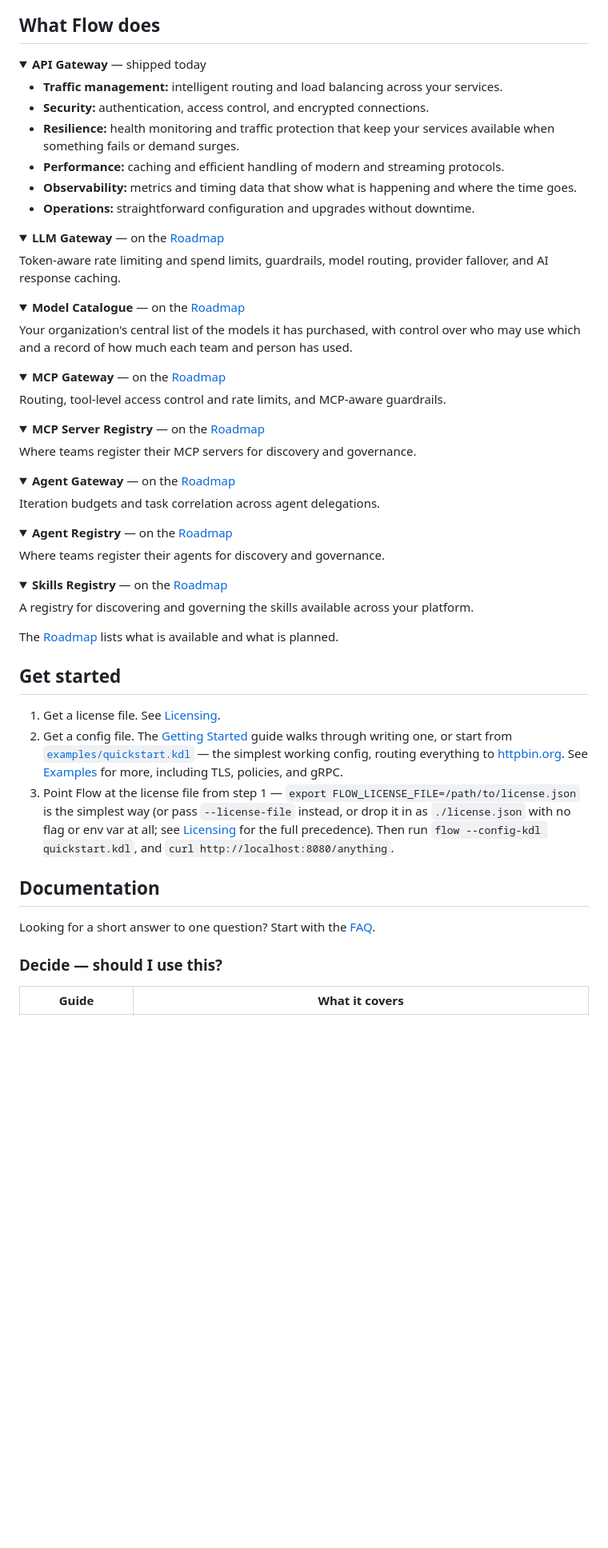
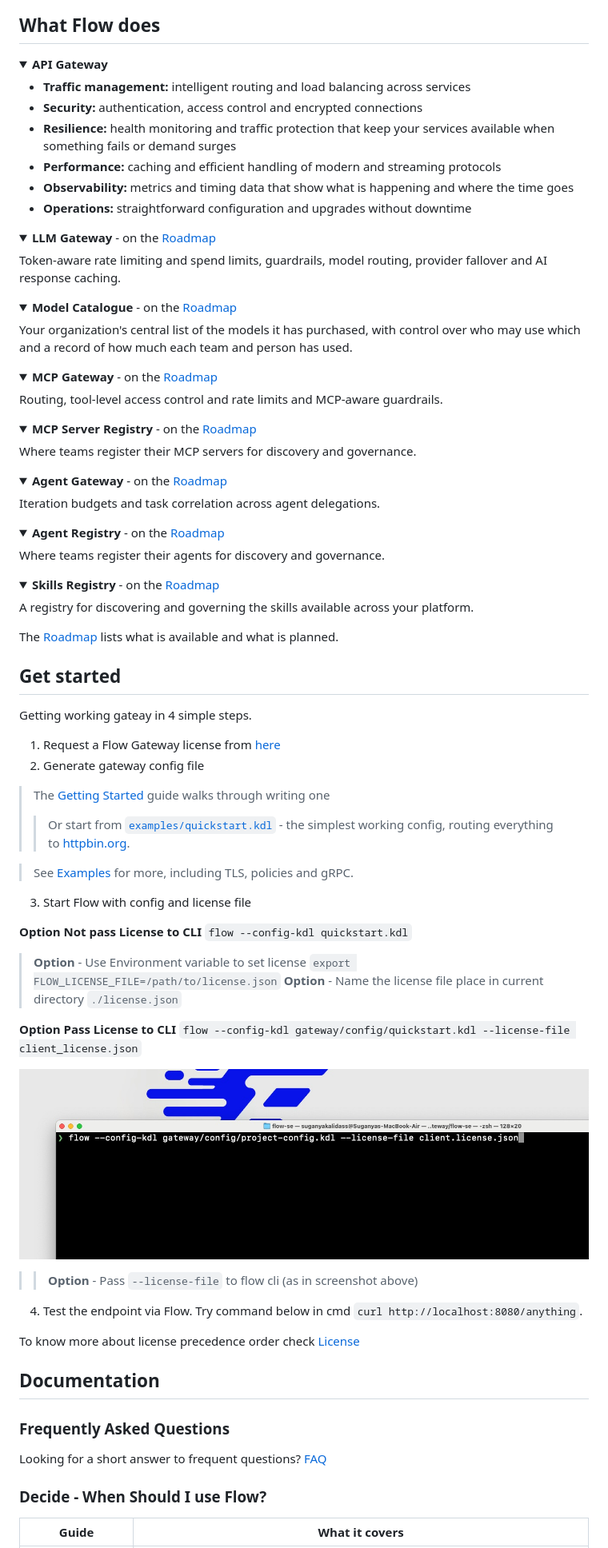
Before and after one commit to kali-dass/flow-docs, a Markdown page: README.md, the part around one of its changes. Shown at 80% size. Rendered like a GitHub page; pictures changed too: images/flow_start_cli.jpg (added); folded sections open; blank space fills up the shorter version.

Commit message:
docs: updated flow landing page

```diff
--- a/README.md
+++ b/README.md
@@ -24,61 +68,61 @@ Most platforms end up running a pile of separate tools to carry traffic: an API
 ## What Flow does
 
 <details open>
-<summary><b>API Gateway</b> — shipped today</summary>
+<summary><b>API Gateway</b></summary>
 
-- **Traffic management:** intelligent routing and load balancing across your services.
-- **Security:** authentication, access control, and encrypted connections.
-- **Resilience:** health monitoring and traffic protection that keep your services available when something fails or demand surges.
-- **Performance:** caching and efficient handling of modern and streaming protocols.
-- **Observability:** metrics and timing data that show what is happening and where the time goes.
-- **Operations:** straightforward configuration and upgrades without downtime.
+- **Traffic management:** intelligent routing and load balancing across services
+- **Security:** authentication, access control and encrypted connections
+- **Resilience:** health monitoring and traffic protection that keep your services available when something fails or demand surges
+- **Performance:** caching and efficient handling of modern and streaming protocols
+- **Observability:** metrics and timing data that show what is happening and where the time goes
+- **Operations:** straightforward configuration and upgrades without downtime
 
 </details>
 
 <details>
-<summary><b>LLM Gateway</b> — on the <a href="roadmap.md">Roadmap</a></summary>
+<summary><b>LLM Gateway</b> - on the <a href="roadmap.md">Roadmap</a></summary>
 
-Token-aware rate limiting and spend limits, guardrails, model routing, provider fallover, and AI response caching.
+Token-aware rate limiting and spend limits, guardrails, model routing, provider fallover and AI response caching.
 
 </details>
 
 <details>
-<summary><b>Model Catalogue</b> — on the <a href="roadmap.md">Roadmap</a></summary>
+<summary><b>Model Catalogue</b> - on the <a href="roadmap.md">Roadmap</a></summary>
 
 Your organization's central list of the models it has purchased, with control over who may use which and a record of how much each team and person has used.
 
 </details>
 
 <details>
-<summary><b>MCP Gateway</b> — on the <a href="roadmap.md">Roadmap</a></summary>
+<summary><b>MCP Gateway</b> - on the <a href="roadmap.md">Roadmap</a></summary>
 
-Routing, tool-level access control and rate limits, and MCP-aware guardrails.
+Routing, tool-level access control and rate limits and MCP-aware guardrails.
 
 </details>
 
 <details>
-<summary><b>MCP Server Registry</b> — on the <a href="roadmap.md">Roadmap</a></summary>
+<summary><b>MCP Server Registry</b> - on the <a href="roadmap.md">Roadmap</a></summary>
 
 Where teams register their MCP servers for discovery and governance.
 
 </details>
 
 <details>
-<summary><b>Agent Gateway</b> — on the <a href="roadmap.md">Roadmap</a></summary>
+<summary><b>Agent Gateway</b> - on the <a href="roadmap.md">Roadmap</a></summary>
 
 Iteration budgets and task correlation across agent delegations.
 
 </details>
 
 <details>
-<summary><b>Agent Registry</b> — on the <a href="roadmap.md">Roadmap</a></summary>
+<summary><b>Agent Registry</b> - on the <a href="roadmap.md">Roadmap</a></summary>
 
 Where teams register their agents for discovery and governance.
 
 </details>
 
 <details>
-<summary><b>Skills Registry</b> — on the <a href="roadmap.md">Roadmap</a></summary>
+<summary><b>Skills Registry</b> - on the <a href="roadmap.md">Roadmap</a></summary>
 
 A registry for discovering and governing the skills available across your platform.
 
@@ -88,17 +132,40 @@ The [Roadmap](roadmap.md) lists what is available and what is planned.
 
 ## Get started
 
-1. Get a license file. See [Licensing](license.md).
-2. Get a config file. The [Getting Started](getting-started.md) guide walks through writing
-   one, or start from [`examples/quickstart.kdl`](examples/quickstart.kdl) — the simplest
-   working config, routing everything to [httpbin.org](https://httpbin.org/anything). See
-   [Examples](examples.md) for more, including TLS, policies, and gRPC.
-3. Point Flow at the license file from step 1 — `export FLOW_LICENSE_FILE=/path/to/license.json` is the simplest way (or pass `--license-file` instead, or drop it in as `./license.json` with no flag or env var at all; see [Licensing](license.md) for the full precedence). Then run `flow --config-kdl quickstart.kdl`, and `curl http://localhost:8080/anything`.
+Getting working gateay in 4 simple steps.
+
+1. Request a Flow Gateway license from <a href="[roadmap.md](https://tally.so/r/A7elXB)">here</a>
+2. Generate gateway config file
+> The [Getting Started](getting-started.md) guide walks through writing one
+>> Or start from [`examples/quickstart.kdl`](examples/quickstart.kdl) - the simplest working config, routing everything to [httpbin.org](https://httpbin.org/anything).
+
+> See [Examples](examples.md) for more, including TLS, policies and gRPC.
+
+3. Start Flow with config and license file
+
+**Option Not pass License to CLI**
+`flow --config-kdl quickstart.kdl`
+> **Option** - Use Environment variable to set license
+ ``export FLOW_LICENSE_FILE=/path/to/license.json``
+ **Option** - Name the license file place in current directory `./license.json`
+
+**Option Pass License to CLI**
+`flow --config-kdl gateway/config/quickstart.kdl --license-file client_license.json`
+<p align="center"><img src="images/flow_start_cli.jpg" alt="Flow Unified Gateway Overview" /></p>
+
+
+>> **Option** - Pass `--license-file` to flow cli (as in screenshot above)
+
+4. Test the endpoint via Flow. Try command below in cmd
+`curl http://localhost:8080/anything`.
+
+To know more about license precedence order check [License](license.md)
 
 ## Documentation
 
-Looking for a short answer to one question? Start with the [FAQ](faq.md).
+### Frequently Asked Questions
+Looking for a short answer to frequent questions? [FAQ](faq.md)
 
-### Decide — should I use this?
+### Decide - When Should I use Flow?
 | Guide | What it covers |
 |---|---|
```
Also changed, not shown: other parts of README.md (+68 -24 lines), license.md (+26 -26 lines).
